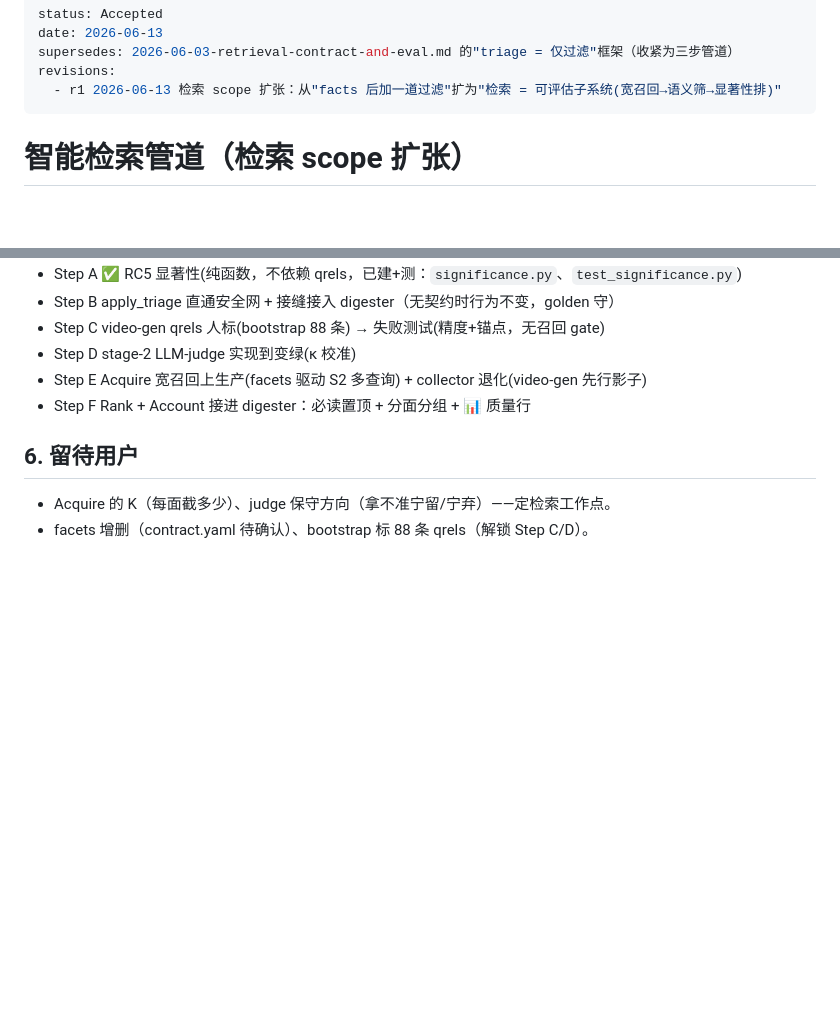
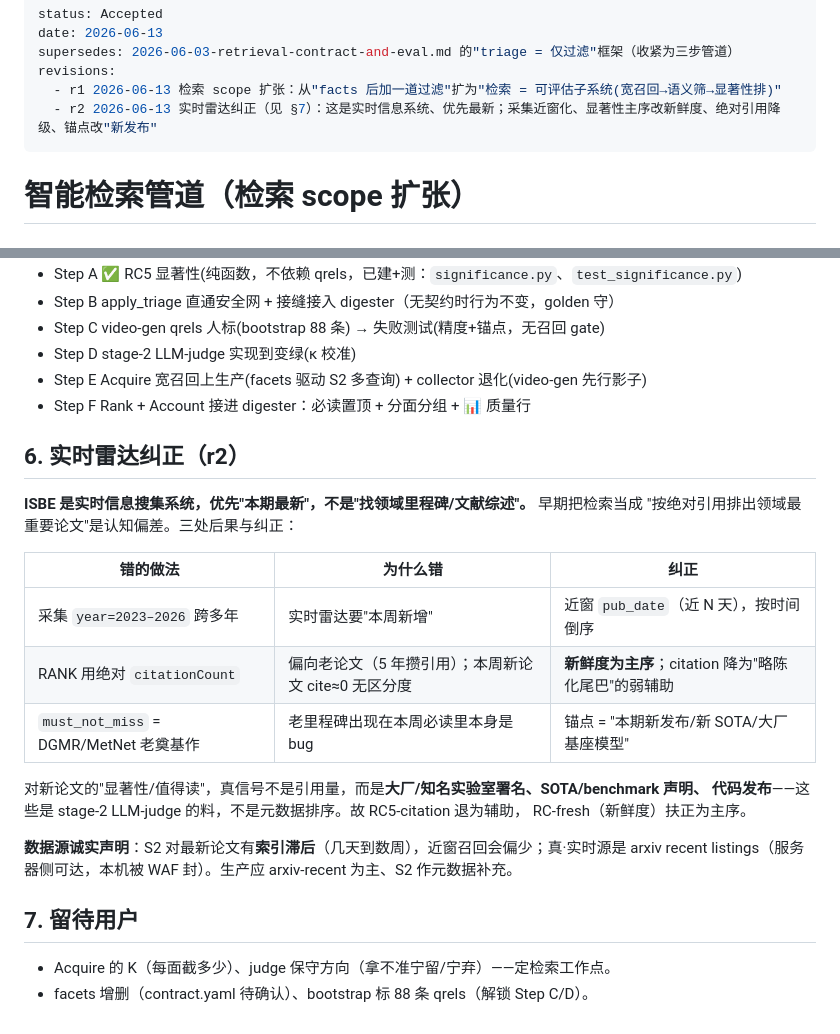
Before and after one commit to guliqianxun/ISBE, a Markdown page: docs/refactor/2026-06-13-intelligent-retrieval-pipeline.md, 2 parts joined by grey strips. Drawn GitHub-style; blank space fills up the shorter version.

Commit message:
docs(refactor): record real-time-radar correction (r2)
实时雷达纠正进设计 §7: 优先最新非找里程碑; 采集近窗、显著性主序改新鲜度、
绝对引用降级、锚点改"新发布"; S2 索引滞后诚实声明(真实时源是 arxiv-recent)。

Co-Authored-By: Claude Opus 4.8 <noreply@anthropic.com>

```diff
--- a/docs/refactor/2026-06-13-intelligent-retrieval-pipeline.md
+++ b/docs/refactor/2026-06-13-intelligent-retrieval-pipeline.md
@@ -4,6 +4,7 @@ date: 2026-06-13
 supersedes: 2026-06-03-retrieval-contract-and-eval.md 的"triage = 仅过滤"框架（收紧为三步管道）
 revisions:
   - r1 2026-06-13 检索 scope 扩张：从"facts 后加一道过滤"扩为"检索 = 可评估子系统(宽召回→语义筛→显著性排)"
+  - r2 2026-06-13 实时雷达纠正（见 §7）：这是实时信息系统、优先最新；采集近窗化、显著性主序改新鲜度、绝对引用降级、锚点改"新发布"
 ---
 
 # 智能检索管道（检索 scope 扩张）
@@ -73,7 +74,25 @@ F4 生成        digester 读 已排序集 × memory → 5 段，必读置顶 +
 - Step E   Acquire 宽召回上生产(facets 驱动 S2 多查询) + collector 退化(video-gen 先行影子)
 - Step F   Rank + Account 接进 digester：必读置顶 + 分面分组 + 📊 质量行
 
-## 6. 留待用户
+## 6. 实时雷达纠正（r2）
+
+**ISBE 是实时信息搜集系统，优先"本期最新"，不是"找领域里程碑/文献综述"。** 早期把检索当成
+"按绝对引用排出领域最重要论文"是认知偏差。三处后果与纠正：
+
+| 错的做法 | 为什么错 | 纠正 |
+|---|---|---|
+| 采集 `year=2023–2026` 跨多年 | 实时雷达要"本周新增" | 近窗 `pub_date`（近 N 天），按时间倒序 |
+| RANK 用绝对 `citationCount` | 偏向老论文（5 年攒引用）；本周新论文 cite≈0 无区分度 | **新鲜度为主序**；citation 降为"略陈化尾巴"的弱辅助 |
+| `must_not_miss` = DGMR/MetNet 老奠基作 | 老里程碑出现在本周必读里本身是 bug | 锚点 = "本期新发布/新 SOTA/大厂基座模型" |
+
+对新论文的"显著性/值得读"，真信号不是引用量，而是**大厂/知名实验室署名、SOTA/benchmark 声明、
+代码发布**——这些是 stage-2 LLM-judge 的料，不是元数据排序。故 RC5-citation 退为辅助，
+RC-fresh（新鲜度）扶正为主序。
+
+**数据源诚实声明**：S2 对最新论文有**索引滞后**（几天到数周），近窗召回会偏少；真·实时源是
+arxiv recent listings（服务器侧可达，本机被 WAF 封）。生产应 arxiv-recent 为主、S2 作元数据补充。
+
+## 7. 留待用户
 
 - Acquire 的 K（每面截多少）、judge 保守方向（拿不准宁留/宁弃）——定检索工作点。
 - facets 增删（contract.yaml 待确认）、bootstrap 标 88 条 qrels（解锁 Step C/D）。
```
